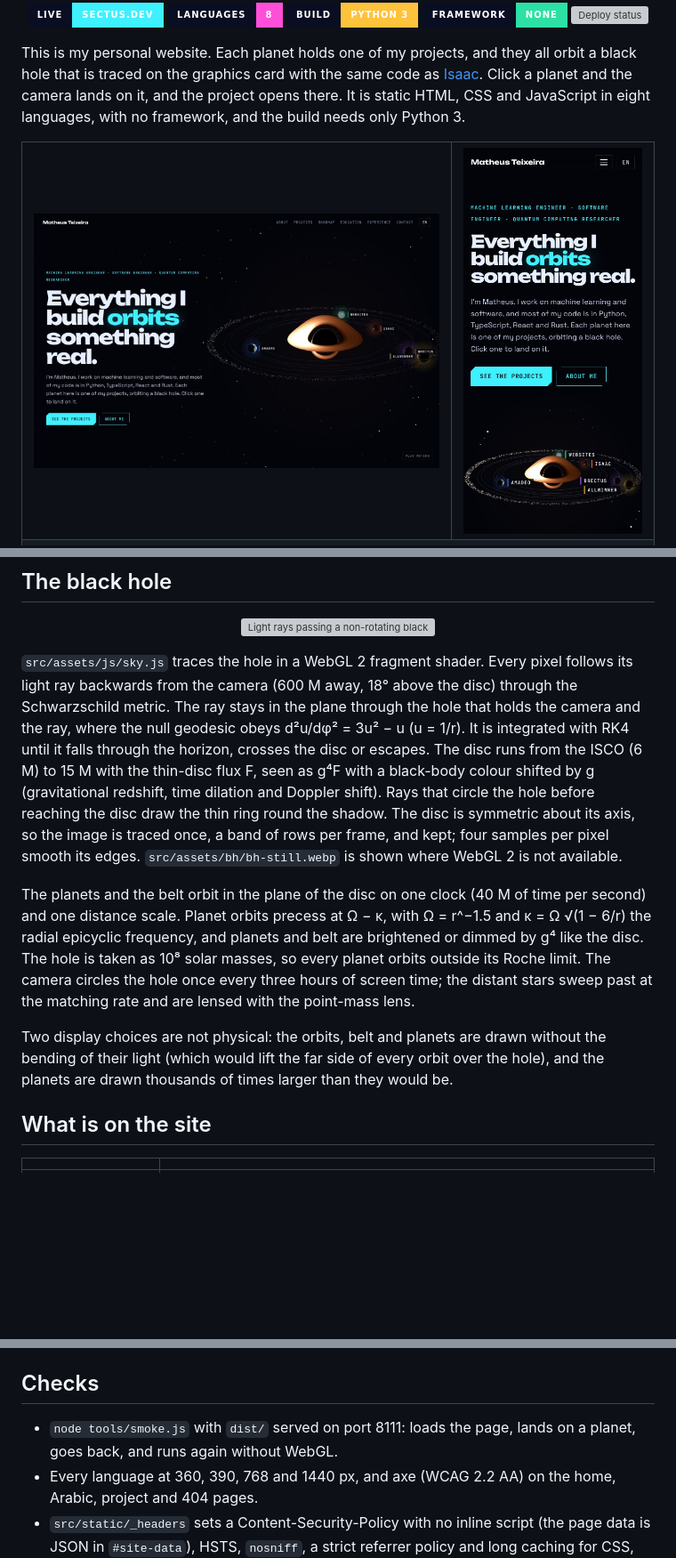
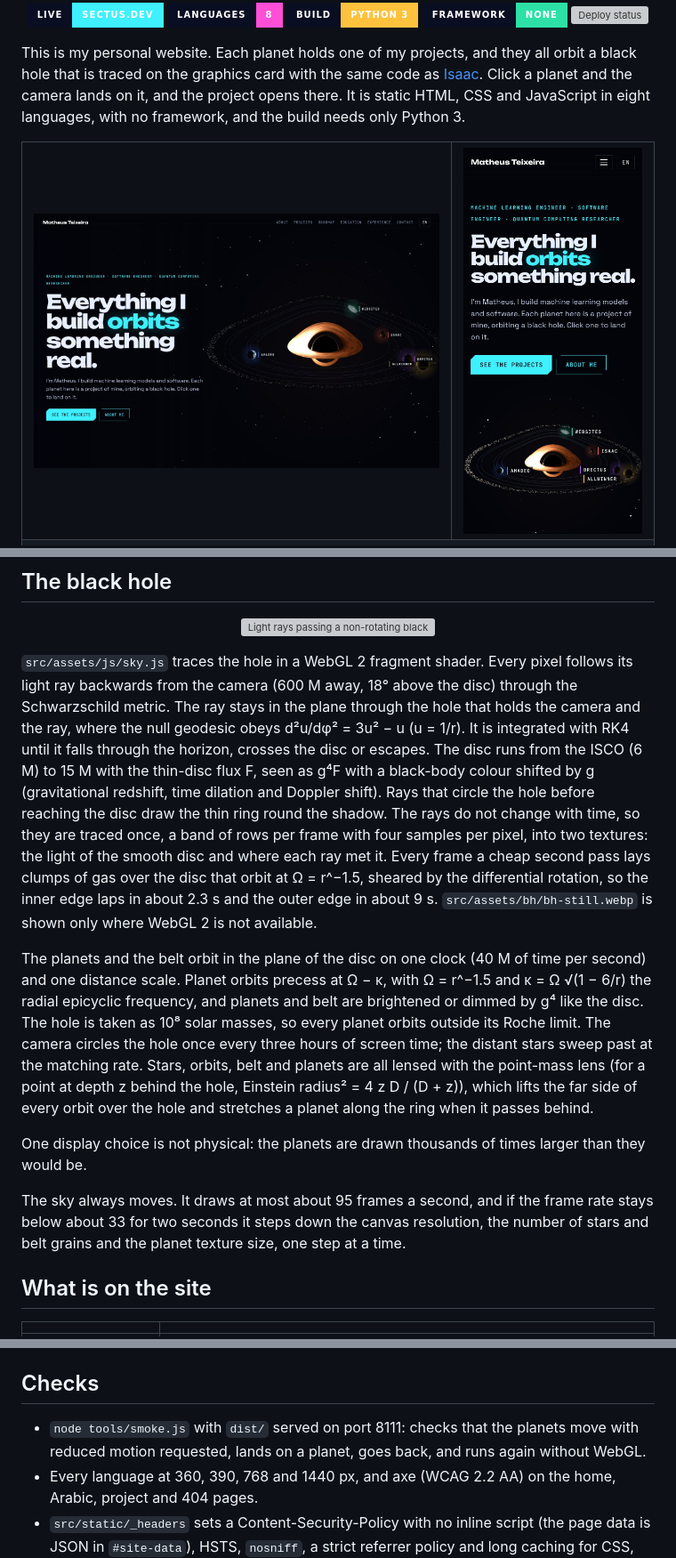
Before and after one commit to matheusrteixeira-dev/orbits, a Markdown page: README.md, 3 parts joined by grey strips. Shown at 89% size. Rendered like a GitHub page; pictures changed too: docs/readme/home.jpg, docs/readme/phone.jpg; badges without logos; blank space fills up the shorter version; grey boxes are pictures that could not be loaded.

```diff
--- a/README.md
+++ b/README.md
@@ -35,20 +35,27 @@ stays in the plane through the hole that holds the camera and the ray, where the
 d²u/dφ² = 3u² − u (u = 1/r). It is integrated with RK4 until it falls through the horizon, crosses the
 disc or escapes. The disc runs from the ISCO (6 M) to 15 M with the thin-disc flux F, seen as g⁴F with a
 black-body colour shifted by g (gravitational redshift, time dilation and Doppler shift). Rays that
-circle the hole before reaching the disc draw the thin ring round the shadow. The disc is symmetric
-about its axis, so the image is traced once, a band of rows per frame, and kept; four samples per pixel
-smooth its edges. `src/assets/bh/bh-still.webp` is shown where WebGL 2 is not available.
+circle the hole before reaching the disc draw the thin ring round the shadow. The rays do not change
+with time, so they are traced once, a band of rows per frame with four samples per pixel, into two
+textures: the light of the smooth disc and where each ray met it. Every frame a cheap second pass lays
+clumps of gas over the disc that orbit at Ω = r^−1.5, sheared by the differential rotation, so the
+inner edge laps in about 2.3 s and the outer edge in about 9 s. `src/assets/bh/bh-still.webp` is shown
+only where WebGL 2 is not available.
 
 The planets and the belt orbit in the plane of the disc on one clock (40 M of time per second) and one
 distance scale. Planet orbits precess at Ω − κ, with Ω = r^−1.5 and κ = Ω √(1 − 6/r) the radial
 epicyclic frequency, and planets and belt are brightened or dimmed by g⁴ like the disc. The hole is
 taken as 10⁸ solar masses, so every planet orbits outside its Roche limit. The camera circles the hole
-once every three hours of screen time; the distant stars sweep past at the matching rate and are lensed
-with the point-mass lens.
+once every three hours of screen time; the distant stars sweep past at the matching rate. Stars,
+orbits, belt and planets are all lensed with the point-mass lens (for a point at depth z behind the
+hole, Einstein radius² = 4 z D / (D + z)), which lifts the far side of every orbit over the hole and
+stretches a planet along the ring when it passes behind.
 
-Two display choices are not physical: the orbits, belt and planets are drawn without the bending of
-their light (which would lift the far side of every orbit over the hole), and the planets are drawn
-thousands of times larger than they would be.
+One display choice is not physical: the planets are drawn thousands of times larger than they would be.
+
+The sky always moves. It draws at most about 95 frames a second, and if the frame rate stays below
+about 33 for two seconds it steps down the canvas resolution, the number of stars and belt grains and
+the planet texture size, one step at a time.
 
 ## What is on the site
 
@@ -90,8 +97,8 @@ python3 -m http.server -d dist  # preview on http://localhost:8000
 
 ## Checks
 
-- `node tools/smoke.js` with `dist/` served on port 8111: loads the page, lands on a planet, goes back,
-  and runs again without WebGL.
+- `node tools/smoke.js` with `dist/` served on port 8111: checks that the planets move with reduced
+  motion requested, lands on a planet, goes back, and runs again without WebGL.
 - Every language at 360, 390, 768 and 1440 px, and axe (WCAG 2.2 AA) on the home, Arabic, project and
   404 pages.
 - `src/static/_headers` sets a Content-Security-Policy with no inline script (the page data is JSON in
```
Also changed, not shown: docs/readme/planet.jpg, 14 other files.
